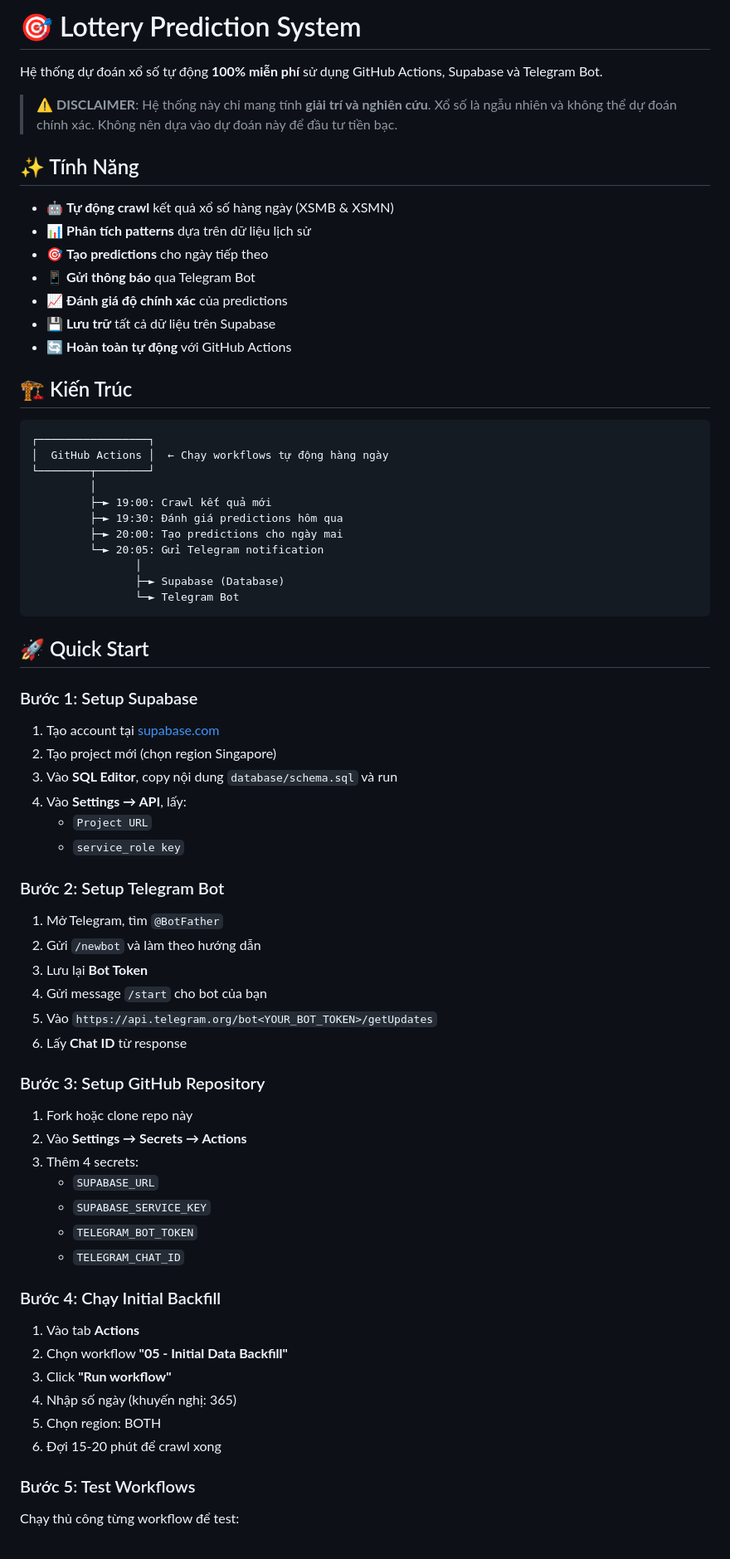
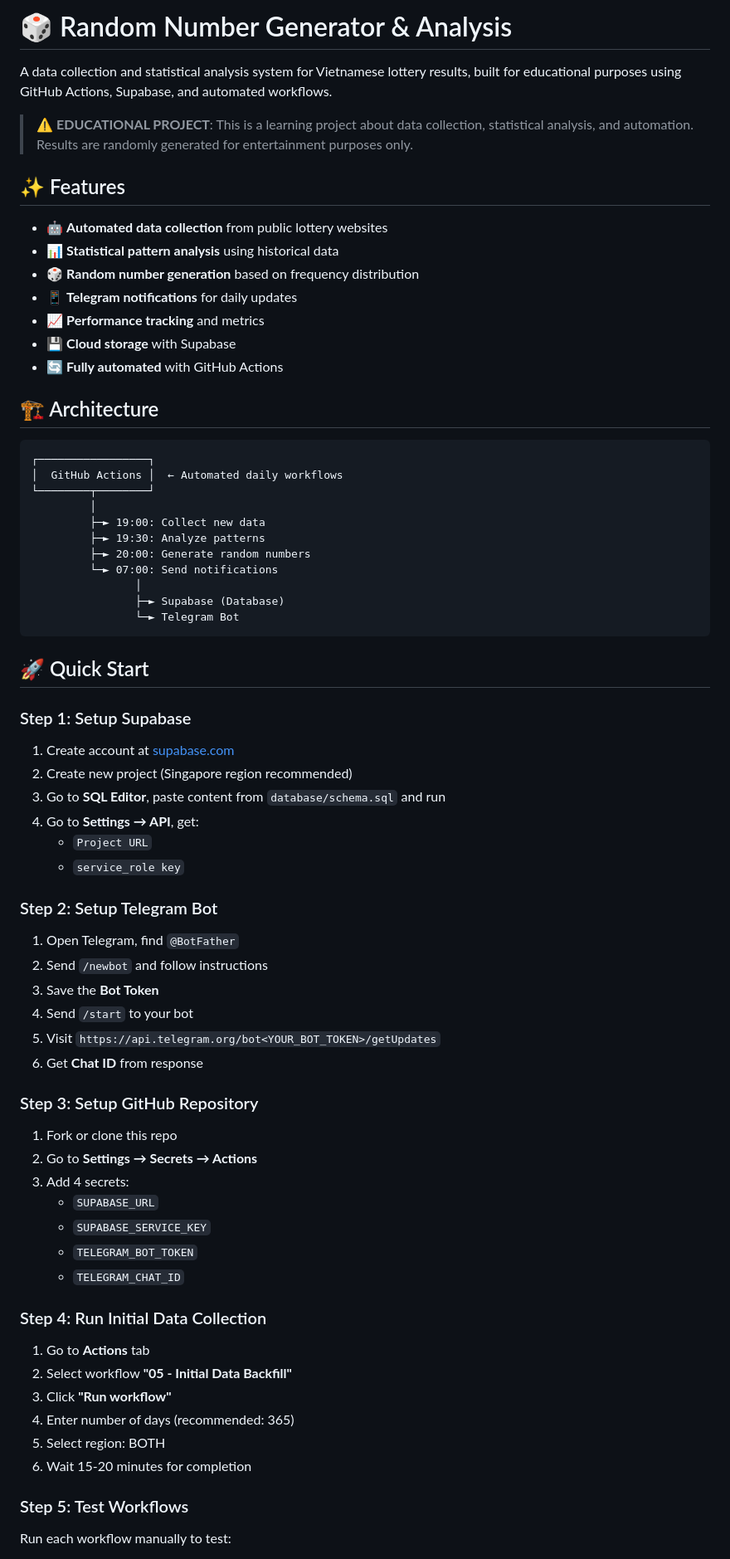
Before and after one commit to nntan90/lottery-prediction, a Markdown page: README.md, the part around one of its changes. Shown at 83% size. Drawn GitHub-style.

````diff
--- a/README.md
+++ b/README.md
@@ -1,30 +1,30 @@
-# 🎯 Lottery Prediction System
+# 🎲 Random Number Generator & Analysis
 
-Hệ thống dự đoán xổ số tự động **100% miễn phí** sử dụng GitHub Actions, Supabase và Telegram Bot.
+A data collection and statistical analysis system for Vietnamese lottery results, built for educational purposes using GitHub Actions, Supabase, and automated workflows.
 
-> ⚠️ **DISCLAIMER**: Hệ thống này chỉ mang tính **giải trí và nghiên cứu**. Xổ số là ngẫu nhiên và không thể dự đoán chính xác. Không nên dựa vào dự đoán này để đầu tư tiền bạc.
+> ⚠️ **EDUCATIONAL PROJECT**: This is a learning project about data collection, statistical analysis, and automation. Results are randomly generated for entertainment purposes only.
 
-## ✨ Tính Năng
+## ✨ Features
 
-- 🤖 **Tự động crawl** kết quả xổ số hàng ngày (XSMB & XSMN)
-- 📊 **Phân tích patterns** dựa trên dữ liệu lịch sử
-- 🎯 **Tạo predictions** cho ngày tiếp theo
-- 📱 **Gửi thông báo** qua Telegram Bot
-- 📈 **Đánh giá độ chính xác** của predictions
-- 💾 **Lưu trữ** tất cả dữ liệu trên Supabase
-- 🔄 **Hoàn toàn tự động** với GitHub Actions
+- 🤖 **Automated data collection** from public lottery websites
+- 📊 **Statistical pattern analysis** using historical data
+- 🎲 **Random number generation** based on frequency distribution
+- 📱 **Telegram notifications** for daily updates
+- 📈 **Performance tracking** and metrics
+- 💾 **Cloud storage** with Supabase
+- 🔄 **Fully automated** with GitHub Actions
 
-## 🏗️ Kiến Trúc
+## 🏗️ Architecture
 
 ```
 ┌─────────────────┐
-│  GitHub Actions │  ← Chạy workflows tự động hàng ngày
+│  GitHub Actions │  ← Automated daily workflows
 └────────┬────────┘
          │
-         ├─► 19:00: Crawl kết quả mới
-         ├─► 19:30: Đánh giá predictions hôm qua
-         ├─► 20:00: Tạo predictions cho ngày mai
-         └─► 20:05: Gửi Telegram notification
+         ├─► 19:00: Collect new data
+         ├─► 19:30: Analyze patterns
+         ├─► 20:00: Generate random numbers
+         └─► 07:00: Send notifications
                 │
                 ├─► Supabase (Database)
                 └─► Telegram Bot
@@ -32,44 +32,44 @@ Hệ thống dự đoán xổ số tự động **100% miễn phí** sử dụng
 
 ## 🚀 Quick Start
 
-### Bước 1: Setup Supabase
+### Step 1: Setup Supabase
 
-1. Tạo account tại [supabase.com](https://supabase.com)
-2. Tạo project mới (chọn region Singapore)
-3. Vào **SQL Editor**, copy nội dung `database/schema.sql` và run
-4. Vào **Settings → API**, lấy:
+1. Create account at [supabase.com](https://supabase.com)
+2. Create new project (Singapore region recommended)
+3. Go to **SQL Editor**, paste content from `database/schema.sql` and run
+4. Go to **Settings → API**, get:
    - `Project URL`
    - `service_role key`
 
-### Bước 2: Setup Telegram Bot
+### Step 2: Setup Telegram Bot
 
-1. Mở Telegram, tìm `@BotFather`
-2. Gửi `/newbot` và làm theo hướng dẫn
-3. Lưu lại **Bot Token**
-4. Gửi message `/start` cho bot của bạn
-5. Vào `https://api.telegram.org/bot<YOUR_BOT_TOKEN>/getUpdates`
-6. Lấy **Chat ID** từ response
+1. Open Telegram, find `@BotFather`
+2. Send `/newbot` and follow instructions
+3. Save the **Bot Token**
+4. Send `/start` to your bot
+5. Visit `https://api.telegram.org/bot<YOUR_BOT_TOKEN>/getUpdates`
+6. Get **Chat ID** from response
 
-### Bước 3: Setup GitHub Repository
+### Step 3: Setup GitHub Repository
 
-1. Fork hoặc clone repo này
-2. Vào **Settings → Secrets → Actions**
-3. Thêm 4 secrets:
+1. Fork or clone this repo
+2. Go to **Settings → Secrets → Actions**
+3. Add 4 secrets:
    - `SUPABASE_URL`
    - `SUPABASE_SERVICE_KEY`
    - `TELEGRAM_BOT_TOKEN`
    - `TELEGRAM_CHAT_ID`
 
-### Bước 4: Chạy Initial Backfill
+### Step 4: Run Initial Data Collection
 
-1. Vào tab **Actions**
-2. Chọn workflow **"05 - Initial Data Backfill"**
+1. Go to **Actions** tab
+2. Select workflow **"05 - Initial Data Backfill"**
 3. Click **"Run workflow"**
-4. Nhập số ngày (khuyến nghị: 365)
-5. Chọn region: BOTH
-6. Đợi 15-20 phút để crawl xong
+4. Enter number of days (recommended: 365)
+5. Select region: BOTH
+6. Wait 15-20 minutes for completion
 
-### Bước 5: Test Workflows
+### Step 5: Test Workflows
 
-Chạy thủ công từng workflow để test:
+Run each workflow manually to test:
 
````
Also changed, not shown: other parts of README.md (+77 -62 lines), SYSTEM_SUMMARY.md (added, +170 -0 lines).
